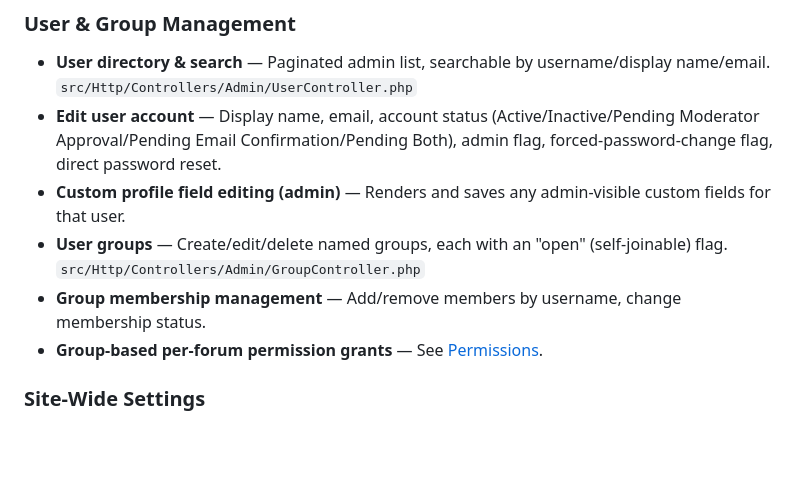
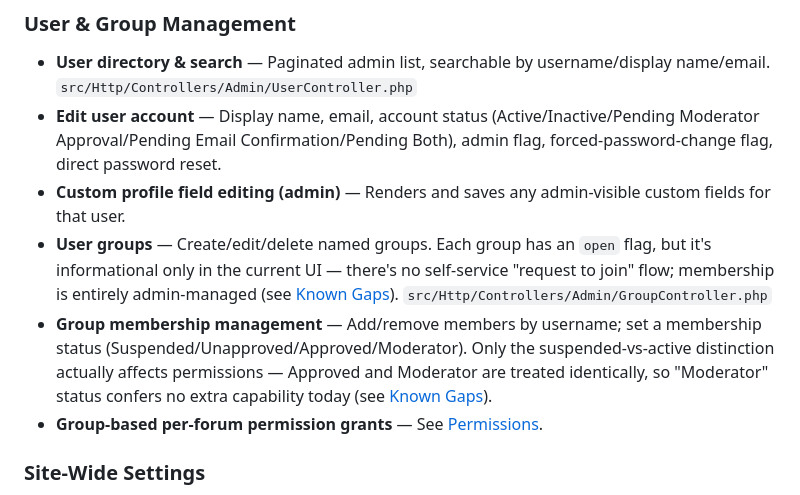
Before and after one commit to Phorum/Phorum, a Markdown page: FEATURES.md, the part around one of its changes. Drawn GitHub-style; blank space fills up the shorter version.

```diff
--- a/FEATURES.md
+++ b/FEATURES.md
@@ -182,8 +182,8 @@ A single bitmask permission model underlies forum defaults, group grants, and pe
 - **User directory & search** — Paginated admin list, searchable by username/display name/email. `src/Http/Controllers/Admin/UserController.php`
 - **Edit user account** — Display name, email, account status (Active/Inactive/Pending Moderator Approval/Pending Email Confirmation/Pending Both), admin flag, forced-password-change flag, direct password reset.
 - **Custom profile field editing (admin)** — Renders and saves any admin-visible custom fields for that user.
-- **User groups** — Create/edit/delete named groups, each with an "open" (self-joinable) flag. `src/Http/Controllers/Admin/GroupController.php`
-- **Group membership management** — Add/remove members by username, change membership status.
+- **User groups** — Create/edit/delete named groups. Each group has an `open` flag, but it's informational only in the current UI — there's no self-service "request to join" flow; membership is entirely admin-managed (see [Known Gaps](#known-gaps--stubbed-features)). `src/Http/Controllers/Admin/GroupController.php`
+- **Group membership management** — Add/remove members by username; set a membership status (Suspended/Unapproved/Approved/Moderator). Only the suspended-vs-active distinction actually affects permissions — Approved and Moderator are treated identically, so "Moderator" status confers no extra capability today (see [Known Gaps](#known-gaps--stubbed-features)).
 - **Group-based per-forum permission grants** — See [Permissions](#permissions).
 
 ### Site-Wide Settings
```
Also changed, not shown: other parts of FEATURES.md (+14 -1 lines).
